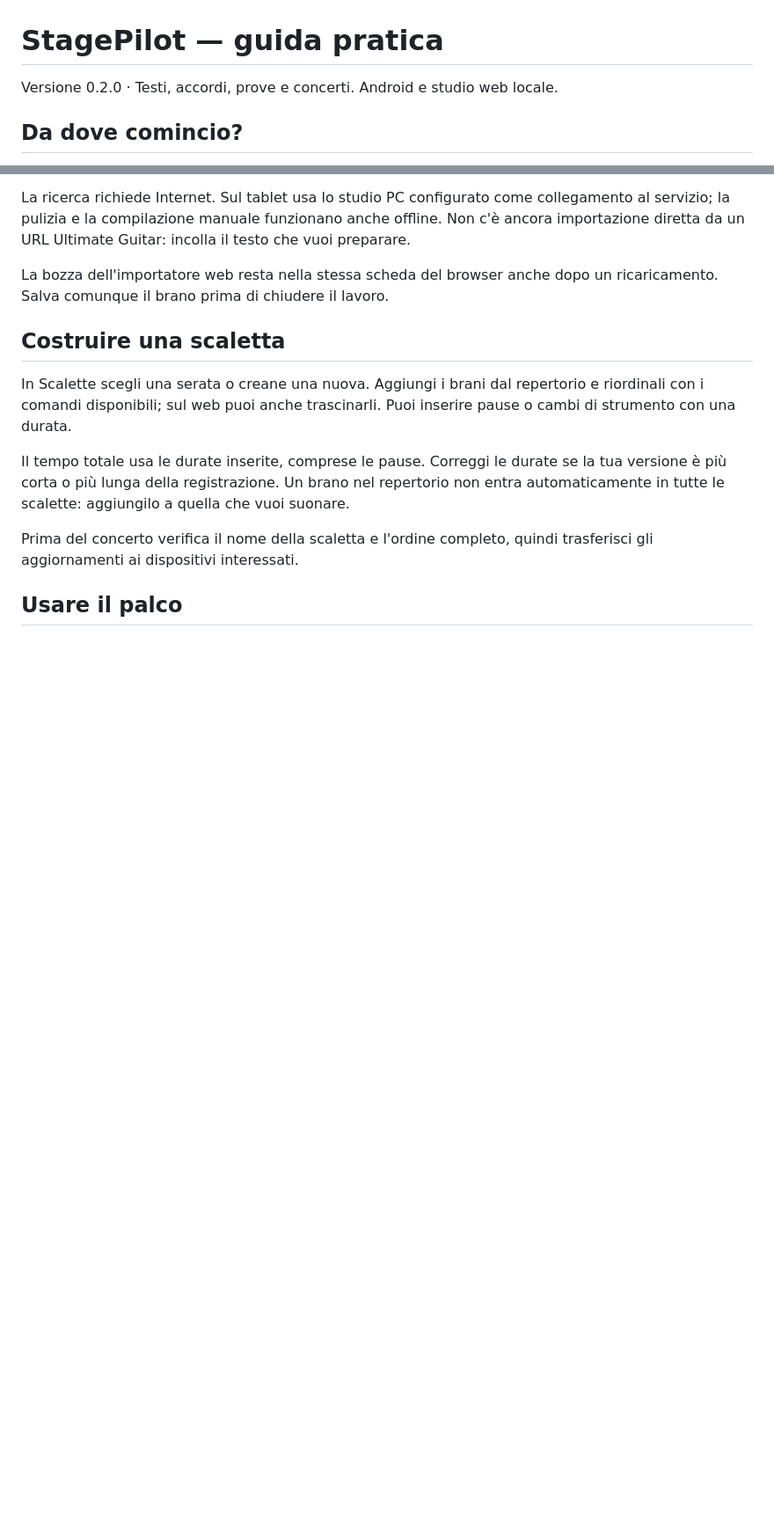
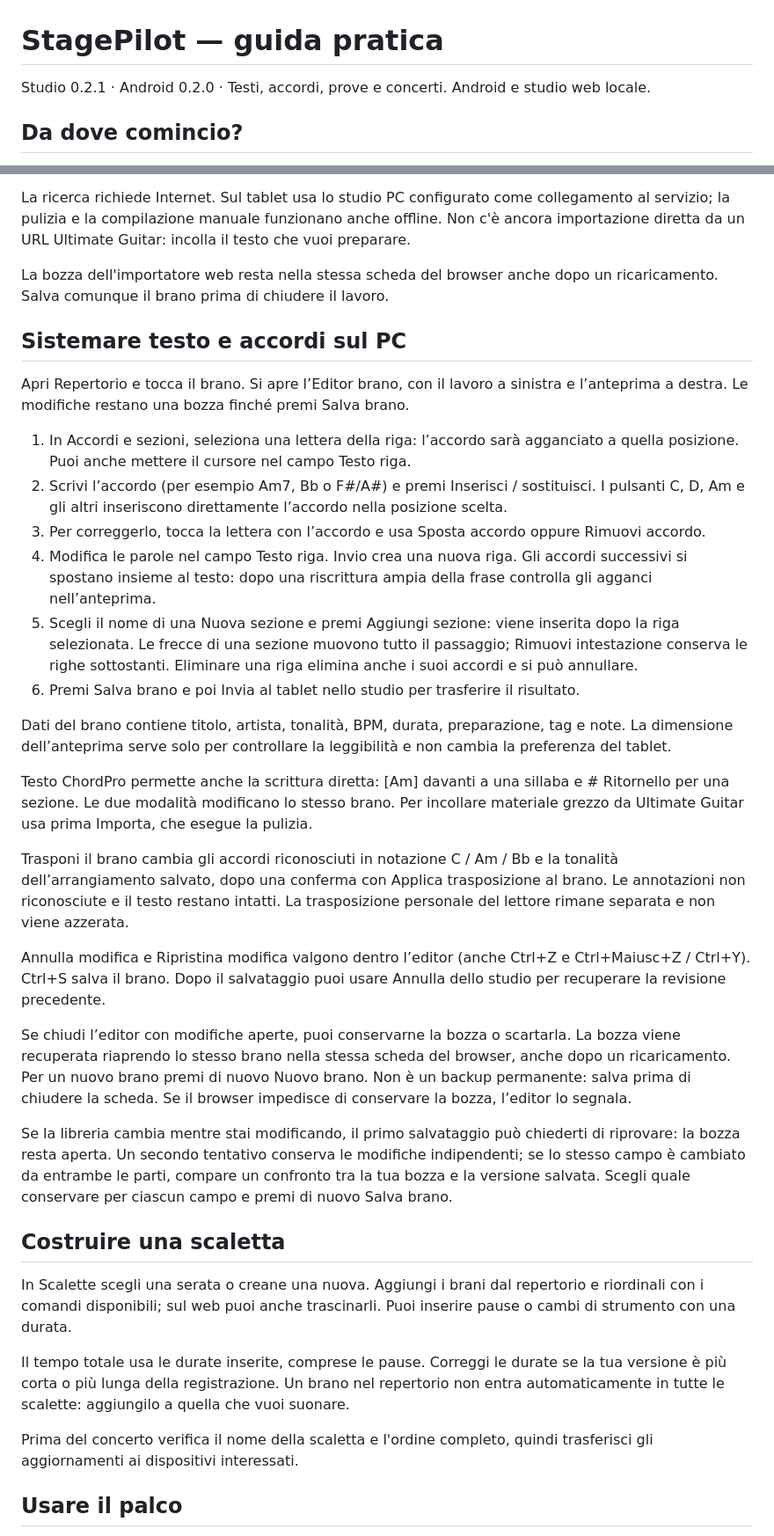
Before and after one commit to RobyPisco/StagePilot, a Markdown page: docs/GUIDA.md, 2 parts joined by grey strips. Shown at 88% size. Drawn GitHub-style; blank space fills up the shorter version.

```diff
--- a/docs/GUIDA.md
+++ b/docs/GUIDA.md
@@ -1,6 +1,6 @@
 # StagePilot — guida pratica
 
-Versione 0.2.0 · Testi, accordi, prove e concerti. Android e studio web locale.
+Studio 0.2.1 · Android 0.2.0 · Testi, accordi, prove e concerti. Android e studio web locale.
 
 ## Da dove comincio?
 
@@ -66,6 +66,29 @@ StagePilot elimina le righe di servizio riconosciute e prepara sezioni, testo e
 La ricerca richiede Internet. Sul tablet usa lo studio PC configurato come collegamento al servizio; la pulizia e la compilazione manuale funzionano anche offline. Non c'è ancora importazione diretta da un URL Ultimate Guitar: incolla il testo che vuoi preparare.
 
 La bozza dell'importatore web resta nella stessa scheda del browser anche dopo un ricaricamento. Salva comunque il brano prima di chiudere il lavoro.
+
+## Sistemare testo e accordi sul PC
+
+Apri Repertorio e tocca il brano. Si apre l’Editor brano, con il lavoro a sinistra e l’anteprima a destra. Le modifiche restano una bozza finché premi Salva brano.
+
+1. In Accordi e sezioni, seleziona una lettera della riga: l’accordo sarà agganciato a quella posizione. Puoi anche mettere il cursore nel campo Testo riga.
+2. Scrivi l’accordo (per esempio Am7, Bb o F#/A#) e premi Inserisci / sostituisci. I pulsanti C, D, Am e gli altri inseriscono direttamente l’accordo nella posizione scelta.
+3. Per correggerlo, tocca la lettera con l’accordo e usa Sposta accordo oppure Rimuovi accordo.
+4. Modifica le parole nel campo Testo riga. Invio crea una nuova riga. Gli accordi successivi si spostano insieme al testo: dopo una riscrittura ampia della frase controlla gli agganci nell’anteprima.
+5. Scegli il nome di una Nuova sezione e premi Aggiungi sezione: viene inserita dopo la riga selezionata. Le frecce di una sezione muovono tutto il passaggio; Rimuovi intestazione conserva le righe sottostanti. Eliminare una riga elimina anche i suoi accordi e si può annullare.
+6. Premi Salva brano e poi Invia al tablet nello studio per trasferire il risultato.
+
+Dati del brano contiene titolo, artista, tonalità, BPM, durata, preparazione, tag e note. La dimensione dell’anteprima serve solo per controllare la leggibilità e non cambia la preferenza del tablet.
+
+Testo ChordPro permette anche la scrittura diretta: [Am] davanti a una sillaba e # Ritornello per una sezione. Le due modalità modificano lo stesso brano. Per incollare materiale grezzo da Ultimate Guitar usa prima Importa, che esegue la pulizia.
+
+Trasponi il brano cambia gli accordi riconosciuti in notazione C / Am / Bb e la tonalità dell’arrangiamento salvato, dopo una conferma con Applica trasposizione al brano. Le annotazioni non riconosciute e il testo restano intatti. La trasposizione personale del lettore rimane separata e non viene azzerata.
+
+Annulla modifica e Ripristina modifica valgono dentro l’editor (anche Ctrl+Z e Ctrl+Maiusc+Z / Ctrl+Y). Ctrl+S salva il brano. Dopo il salvataggio puoi usare Annulla dello studio per recuperare la revisione precedente.
+
+Se chiudi l’editor con modifiche aperte, puoi conservarne la bozza o scartarla. La bozza viene recuperata riaprendo lo stesso brano nella stessa scheda del browser, anche dopo un ricaricamento. Per un nuovo brano premi di nuovo Nuovo brano. Non è un backup permanente: salva prima di chiudere la scheda. Se il browser impedisce di conservare la bozza, l’editor lo segnala.
+
+Se la libreria cambia mentre stai modificando, il primo salvataggio può chiederti di riprovare: la bozza resta aperta. Un secondo tentativo conserva le modifiche indipendenti; se lo stesso campo è cambiato da entrambe le parti, compare un confronto tra la tua bozza e la versione salvata. Scegli quale conservare per ciascun campo e premi di nuovo Salva brano.
 
 ## Costruire una scaletta
 
```
Also changed, not shown: other parts of docs/GUIDA.md (+1 -1 lines), README.md (+15 -5 lines), STATUS.md (+11 -0 lines), docs/screenshots/studio-editor.png (added), 15 other files.
